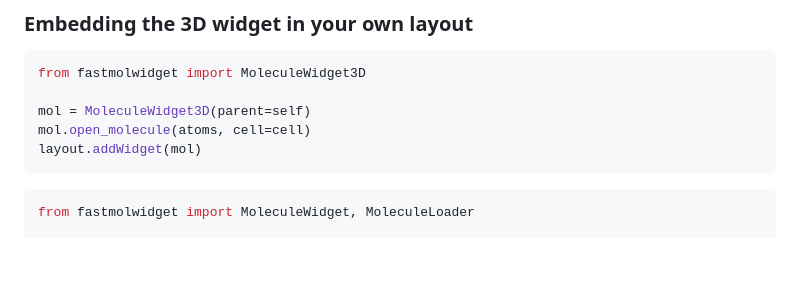
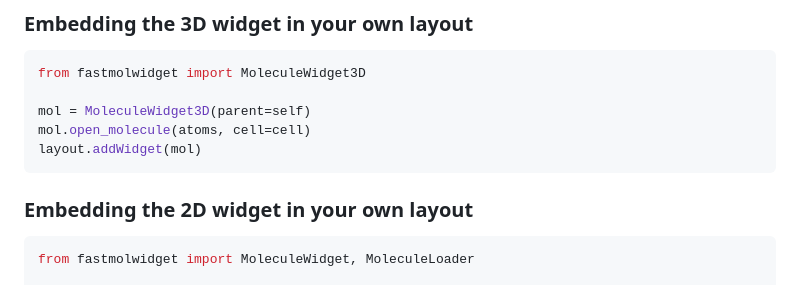
Before and after one commit to dkratzert/Fastmolwidget, a Markdown page: README.md, the part around the change. Rendered like a GitHub page; blank space fills up the shorter version.

Commit message:
docs: add section on embedding the 2D widget in README

````diff
--- a/README.md
+++ b/README.md
@@ -110,6 +110,9 @@ mol = MoleculeWidget3D(parent=self)
 mol.open_molecule(atoms, cell=cell)
 layout.addWidget(mol)
 ```
+
+
+### Embedding the 2D widget in your own layout
 
 ```python
 from fastmolwidget import MoleculeWidget, MoleculeLoader
````
